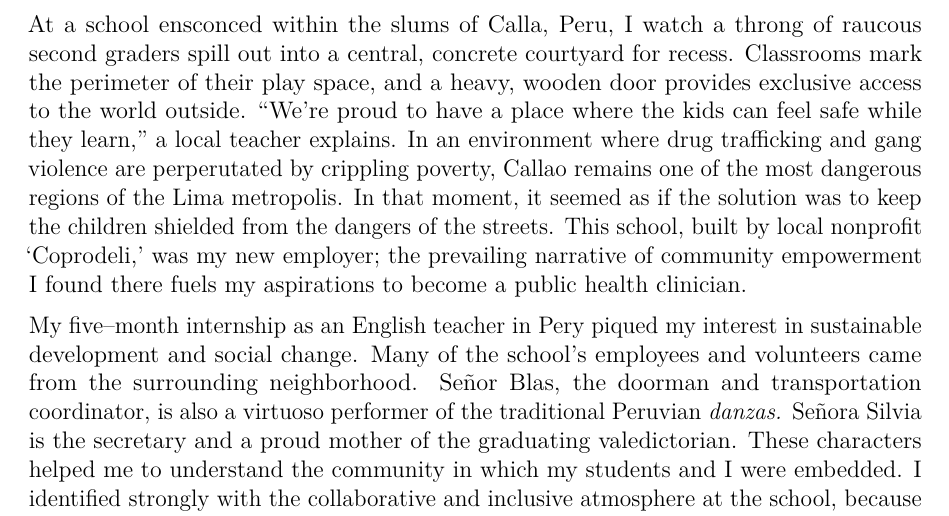
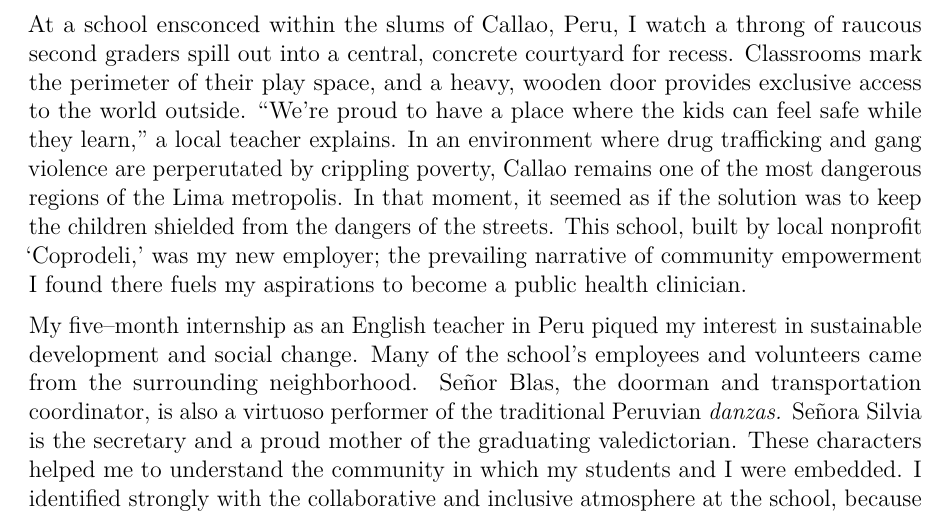
Before and after one commit to kaylikallina/medpersonalstatement, a LaTeX CV (cv_7.tex): part of page 1 of 2, cut so that both start at the same text. Compiled offline with pdfLaTeX.

Commit message:
Update cv_7.tex

```diff
--- a/cv_7.tex
+++ b/cv_7.tex
@@ -64,11 +64,11 @@
 \clearpage
 
 
-At a school ensconced within the slums of Calla, Peru, I watch a throng of raucous second graders spill out into a central, concrete courtyard for recess. Classrooms mark the perimeter of their play space, and a heavy, wooden door provides exclusive access to the world outside. \lq\lq We're proud to have a place where the kids can feel safe while they learn,\rq\rq\space a local teacher explains. In an environment where drug trafficking and gang violence are perperutated by crippling poverty, Callao remains one of the most dangerous regions of the Lima metropolis. In that moment, it seemed as if the solution was to keep the children shielded from the dangers of the streets. This school, built by local nonprofit  \lq Coprodeli,\rq\space was my new employer; the prevailing narrative of community empowerment I found there fuels my aspirations to become a public health clinician.
+At a school ensconced within the slums of Callao, Peru, I watch a throng of raucous second graders spill out into a central, concrete courtyard for recess. Classrooms mark the perimeter of their play space, and a heavy, wooden door provides exclusive access to the world outside. \lq\lq We're proud to have a place where the kids can feel safe while they learn,\rq\rq\space a local teacher explains. In an environment where drug trafficking and gang violence are perperutated by crippling poverty, Callao remains one of the most dangerous regions of the Lima metropolis. In that moment, it seemed as if the solution was to keep the children shielded from the dangers of the streets. This school, built by local nonprofit  \lq Coprodeli,\rq\space was my new employer; the prevailing narrative of community empowerment I found there fuels my aspirations to become a public health clinician.
 
 \medskip
 
-My five--month internship as an English teacher in Pery piqued my interest in sustainable development and social change. Many of the school's employees and volunteers came from the surrounding neighborhood. Se\~nor Blas, the doorman and transportation coordinator, is also a virtuoso performer of the traditional Peruvian \textit{danzas.} Se\~nora Silvia is the secretary and a proud mother of the graduating valedictorian.  These characters helped me to understand the community in which my students and I were embedded. I identified strongly with the collaborative and inclusive atmosphere at the school, because it reminded me of my home in rural Texas, where there is always a place for someone willing to contribute to the community.
+My five--month internship as an English teacher in Peru piqued my interest in sustainable development and social change. Many of the school's employees and volunteers came from the surrounding neighborhood. Se\~nor Blas, the doorman and transportation coordinator, is also a virtuoso performer of the traditional Peruvian \textit{danzas.} Se\~nora Silvia is the secretary and a proud mother of the graduating valedictorian.  These characters helped me to understand the community in which my students and I were embedded. I identified strongly with the collaborative and inclusive atmosphere at the school, because it reminded me of my home in rural Texas, where there is always a place for someone willing to contribute to the community.
 
 \medskip
 
```
